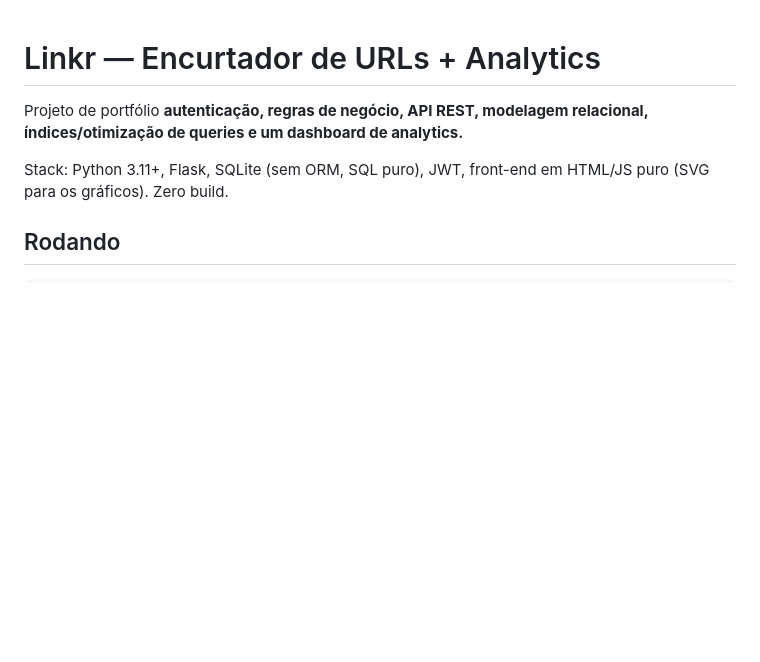
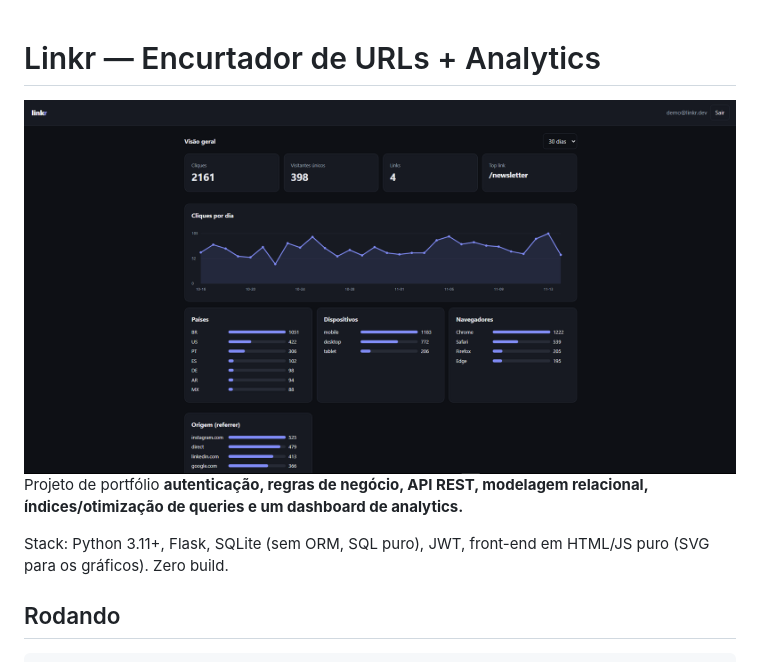
Before and after one commit to cainps/linkr, a Markdown page: README.md, the part around the change. Drawn GitHub-style; pictures changed too: docs/dashboard.png (added); blank space fills up the shorter version.

Commit message:
Adiciona captura de tela do dashboard no README

```diff
--- a/README.md
+++ b/README.md
@@ -1,5 +1,5 @@
 # Linkr — Encurtador de URLs + Analytics
-
+![Dashboard do Linkr](docs/dashboard.png)
 Projeto de portfólio
 **autenticação, regras de negócio, API REST, modelagem relacional, índices/otimização de queries e um dashboard de analytics.**
 
```
